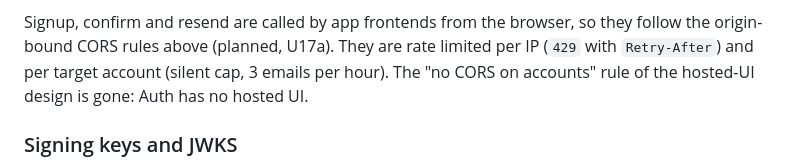
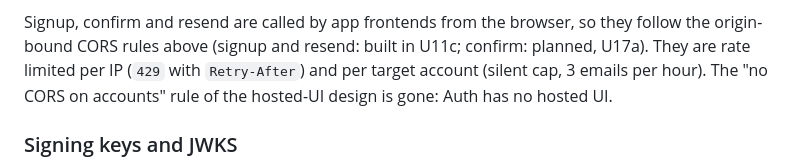
Before and after one commit to hypot-app/hypot-auth-api, a Markdown page: README.md, the part around the change. Rendered like a GitHub page.

```diff
--- a/README.md
+++ b/README.md
@@ -140,7 +140,7 @@ three more writes and one random-token call than a duplicate (about 3-10 ms agai
 gaps are accepted and bounded by the per-IP and per-account limits (planned, U13 and U17b).
 
 Signup, confirm and resend are called by app frontends from the browser, so they follow the origin-bound CORS
-rules above (planned, U17a). They are rate limited per IP (`429` with `Retry-After`) and per target account
+rules above (signup and resend: built in U11c; confirm: planned, U17a). They are rate limited per IP (`429` with `Retry-After`) and per target account
 (silent cap, 3 emails per hour). The "no CORS on accounts" rule of the hosted-UI design is gone: Auth has no
 hosted UI.
 
```
Also changed, not shown: docs/api-contract.md (+3 -3 lines), 1 other file.
